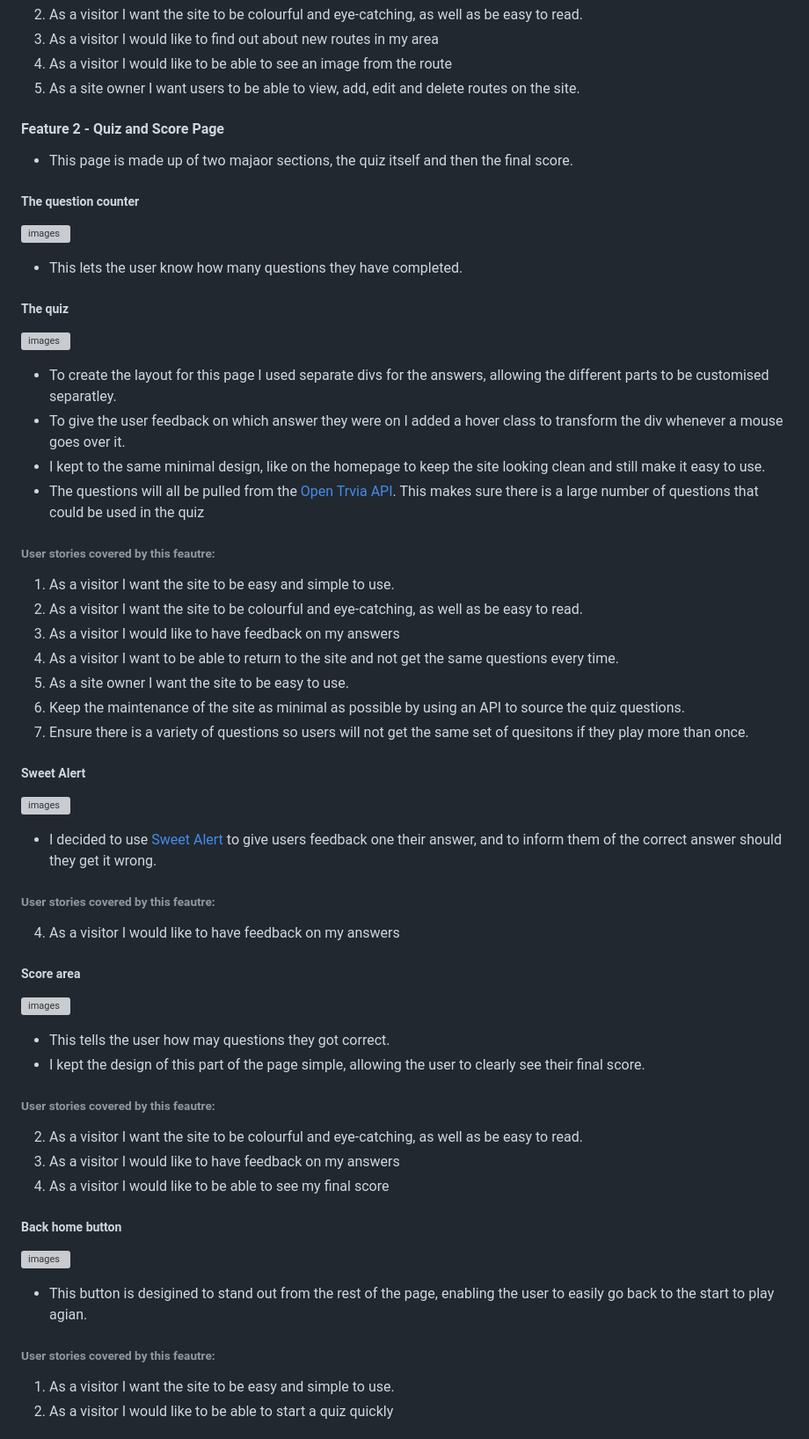
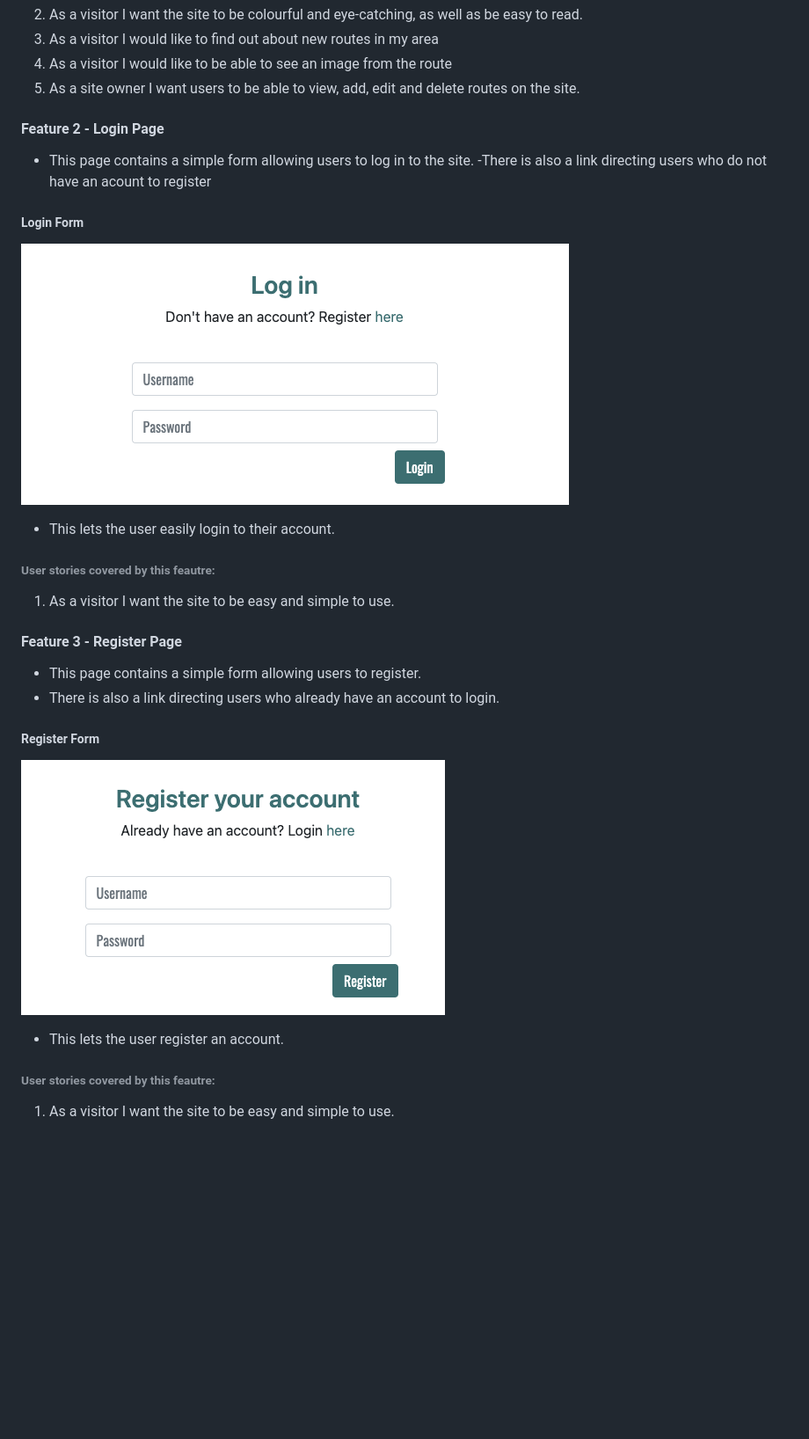
Before and after one commit to beth-t93/ci_ms3_walking_routes, a Markdown page: README.md, the part around the change printed below. Shown: that part at 88% size. GitHub-like rendering; pictures changed too: docs/features/feature-login.png (added), docs/features/feature-register.png (added); blank space fills up the shorter version; grey boxes are pictures that could not be loaded.

Commit message:
add form features to site

```diff
--- a/README.md
+++ b/README.md
@@ -181,48 +181,27 @@ The homepage is made up of:
 9. As a site owner I want users to be able to view, add, edit and delete routes on the site.
 
 
-#### Feature 2 - Quiz and Score Page
-- This page is made up of two majaor sections, the quiz itself and then the final score.
+#### Feature 2 - Login Page
+- This page contains a simple form allowing users to log in to the site.
+-There is also a link directing users who do not have an acount to register
 
-##### The question counter
-![images](docs/features/feature-question-counter.png)
-- This lets the user know how many questions they have completed.
-
-##### The quiz
-![images](docs/features/feature-questions-answers.png)
-- To create the layout for this page I used separate divs for the answers, allowing the different parts to be customised separatley.
-- To give the user feedback on which answer they were on I added a hover class to transform the div whenever a mouse goes over it.
-- I kept to the same minimal design, like on the homepage to keep the site looking clean and still make it easy to use.
-- The questions will all be pulled from the [Open Trvia API](https://opentdb.com/api_config.php). This makes sure there is a large number of questions that could be used in the quiz
-###### User stories covered by this feautre:
-1. As a visitor I want the site to be easy and simple to use.
-2. As a visitor I want the site to be colourful and eye-catching, as well as be easy to read.
-4. As a visitor I would like to have feedback on my answers
-5. As a visitor I want to be able to return to the site and not get the same questions every time.
-8. As a site owner I want the site to be easy to use.
-9. Keep the maintenance of the site as minimal as possible by using an API to source the quiz questions.
-10. Ensure there is a variety of questions so users will not get the same set of quesitons if they play more than once.
-
-##### Sweet Alert
-![images](docs/features/feature-sweet-alert.png)
-- I decided to use [Sweet Alert](https://sweetalert2.github.io/) to give users feedback one their answer, and to inform them of the correct answer should they get it wrong.
-###### User stories covered by this feautre:
-4. As a visitor I would like to have feedback on my answers
-
-
-##### Score area
-![images](docs/features/feature-final-score.png)
-- This tells the user how may questions they got correct.
-- I kept the design of this part of the page simple, allowing the user to clearly see their final score.
-###### User stories covered by this feautre:
-2. As a visitor I want the site to be colourful and eye-catching, as well as be easy to read.
-4. As a visitor I would like to have feedback on my answers
-6. As a visitor I would like to be able to see my final score
-
-##### Back home button
-![images](docs/features/feature-play-again.png)
-- This button is desigined to stand out from the rest of the page, enabling the user to easily go back to the start to play agian.
+##### Login Form
+![images](docs/features/feature-login.png)
+- This lets the user easily login to their account.
 
 ###### User stories covered by this feautre:
 1. As a visitor I want the site to be easy and simple to use.
-3. As a visitor I would like to be able to start a quiz quickly
+
+
+#### Feature 3 - Register Page
+- This page contains a simple form allowing users to register.
+- There is also a link directing users who already have an account to login.
+
+##### Register Form
+![images](docs/features/feature-register.png)
+- This lets the user register an account.
+
+###### User stories covered by this feautre:
+1. As a visitor I want the site to be easy and simple to use.
+
+
```
Also changed, not shown: other parts of README.md (+28 -0 lines), docs/features/feature-add-form.png (added), docs/features/feature-edit-form.png (added).
